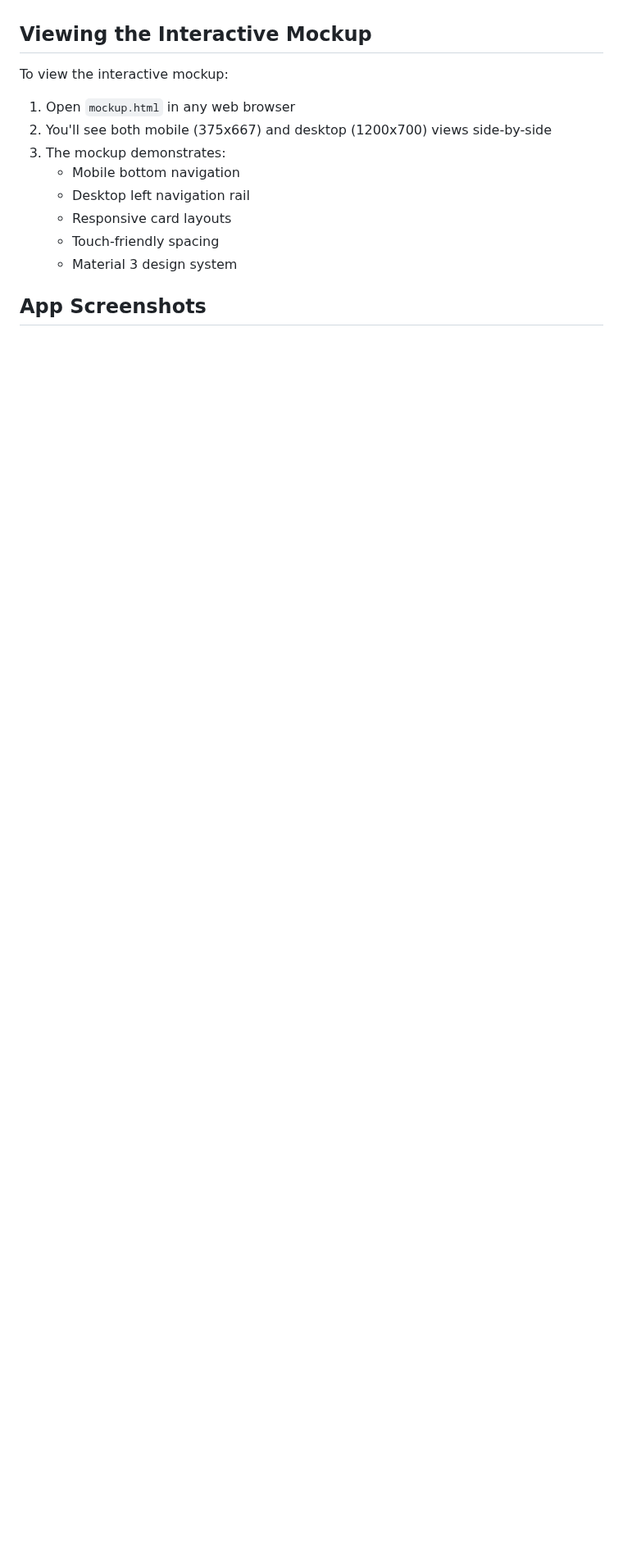
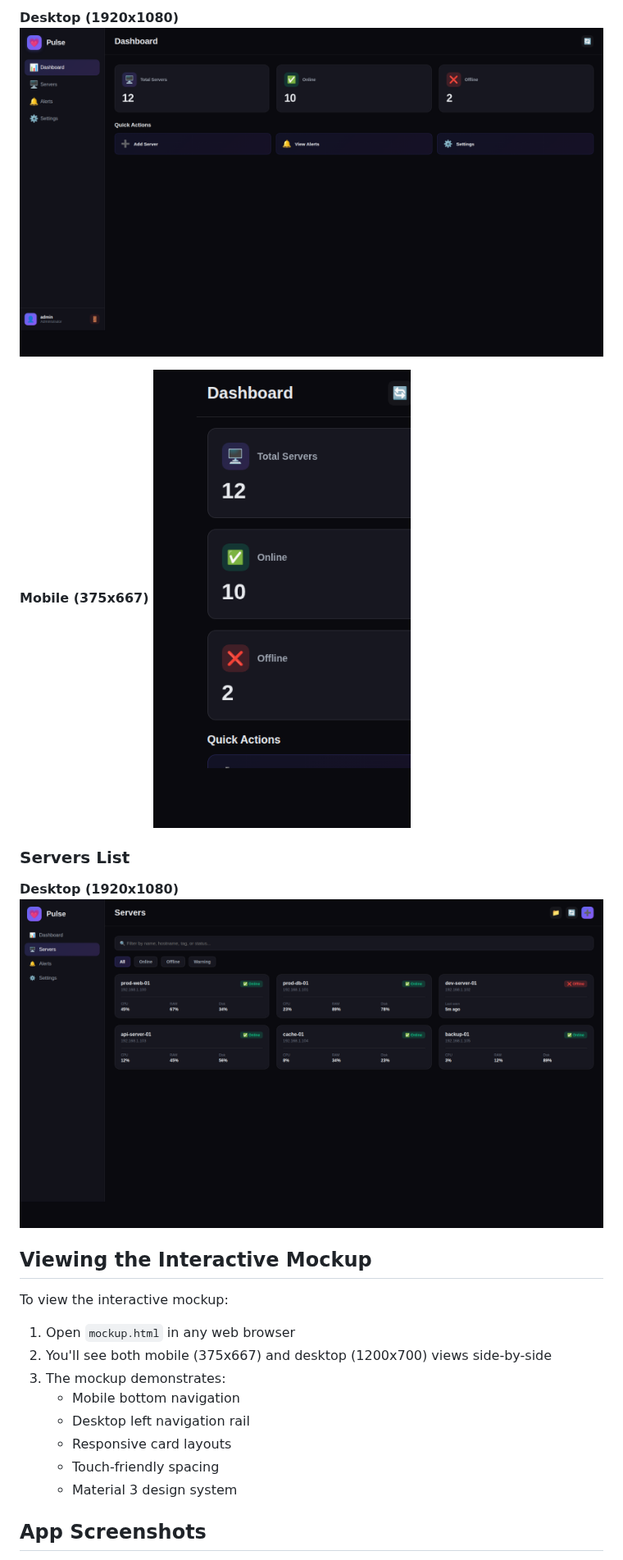
Before and after one commit to frogg-app/server-monitoring, a Markdown page: screenshots/README.md, the part around one of its changes. Shown at 82% size. Drawn GitHub-style; pictures changed too: screenshots/dashboard-desktop.png (added), screenshots/dashboard-mobile.png (added), screenshots/servers-desktop.png (added); blank space fills up the shorter version.

Commit message:
Add UI screenshots for PR visual documentation
Co-authored-by: S-T-3-V-3 <24216716+S-T-3-V-3@users.noreply.github.com>

```diff
--- a/screenshots/README.md
+++ b/screenshots/README.md
@@ -9,3 +23,13 @@ This directory contains visual documentation for the Pulse Server Monitoring app
+**Desktop (1920x1080)**
+![Dashboard Desktop](dashboard-desktop.png)
+
+**Mobile (375x667)**
+![Dashboard Mobile](dashboard-mobile.png)
+
+### Servers List
+
+**Desktop (1920x1080)**
+![Servers Desktop](servers-desktop.png)
 
 ## Viewing the Interactive Mockup
 
```
Also changed, not shown: other parts of screenshots/README.md (+14 -0 lines), screenshots/login-desktop.png (added), screenshots/login-mobile.png (added).
